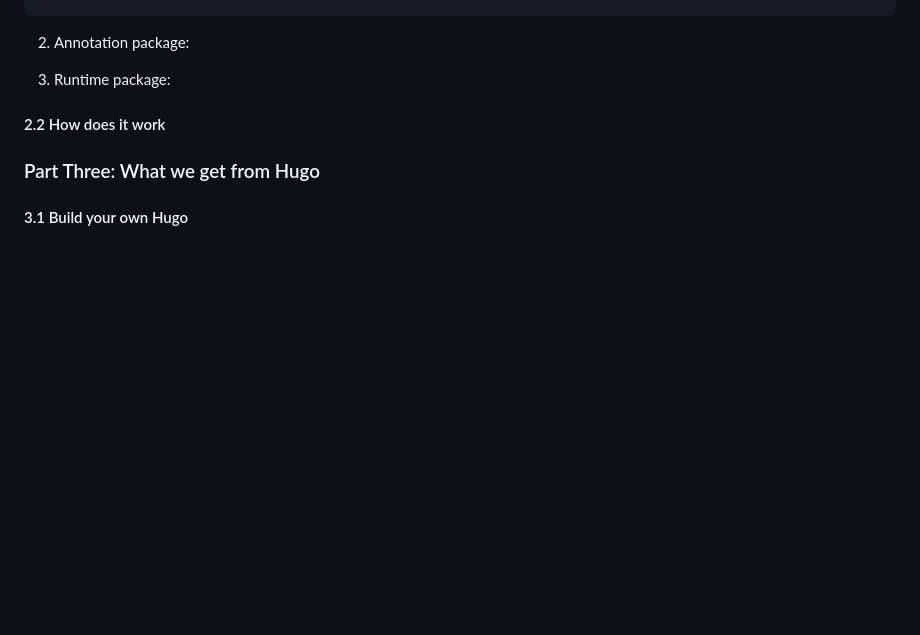
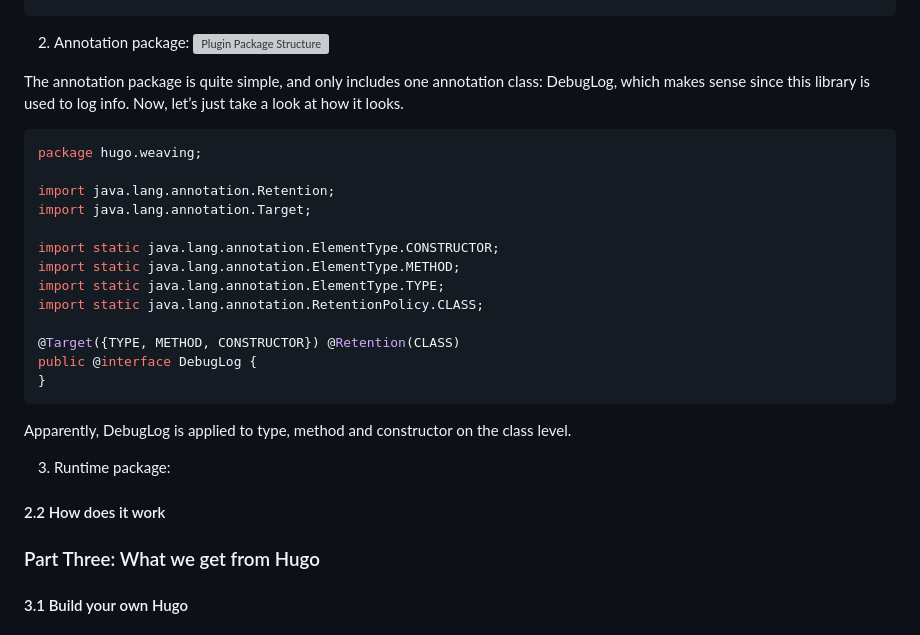
Before and after one commit to hellenxu/hellenxu.github.io, a Markdown page: thirdLibs/20181113_Hello_Hugo.md, the part around the change. GitHub-like rendering; blank space fills up the shorter version; grey boxes are pictures that could not be loaded.

Commit message:
Add: hugo annotation part.

````diff
--- a/thirdLibs/20181113_Hello_Hugo.md
+++ b/thirdLibs/20181113_Hello_Hugo.md
@@ -126,9 +126,33 @@ for (IMessage message : handler.getMessages(null, true)) {
 ```
 
 2. Annotation package:
+![Plugin Package Structure](/imgs/20181114_hugo_annotation_structure.png)
+
+The annotation package is quite simple, and only includes one annotation class: DebugLog, which makes sense since this library is used to log info.
+Now, let’s just take a look at how it looks.
+
+```java
+package hugo.weaving;
+
+import java.lang.annotation.Retention;
+import java.lang.annotation.Target;
+
+import static java.lang.annotation.ElementType.CONSTRUCTOR;
+import static java.lang.annotation.ElementType.METHOD;
+import static java.lang.annotation.ElementType.TYPE;
+import static java.lang.annotation.RetentionPolicy.CLASS;
+
+@Target({TYPE, METHOD, CONSTRUCTOR}) @Retention(CLASS)
+public @interface DebugLog {
+}
+```
+
+Apparently, DebugLog is applied to type, method and constructor on the class level.
 
 
 3. Runtime package:
+
+
 
 #### 2.2 How does it work
 
````
Also changed, not shown: imgs/20181119_hugo_annotation_structure.png (added).
